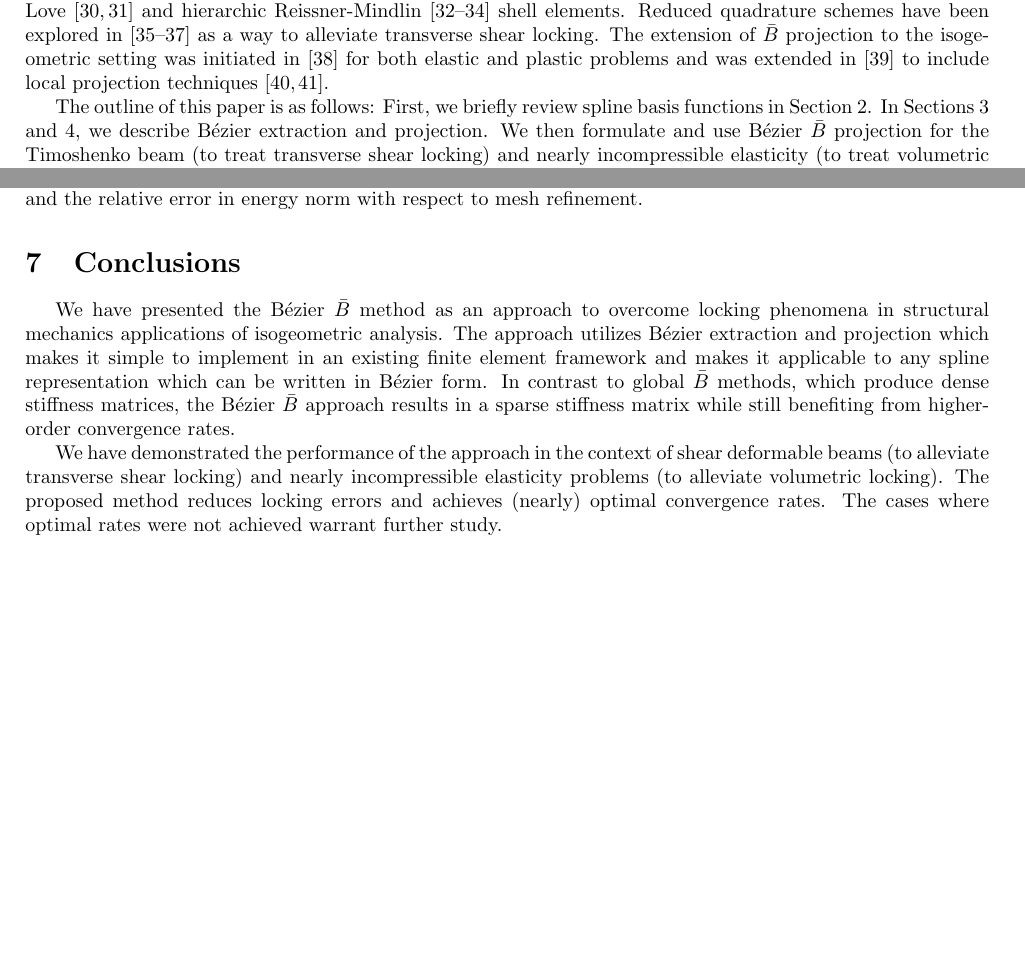
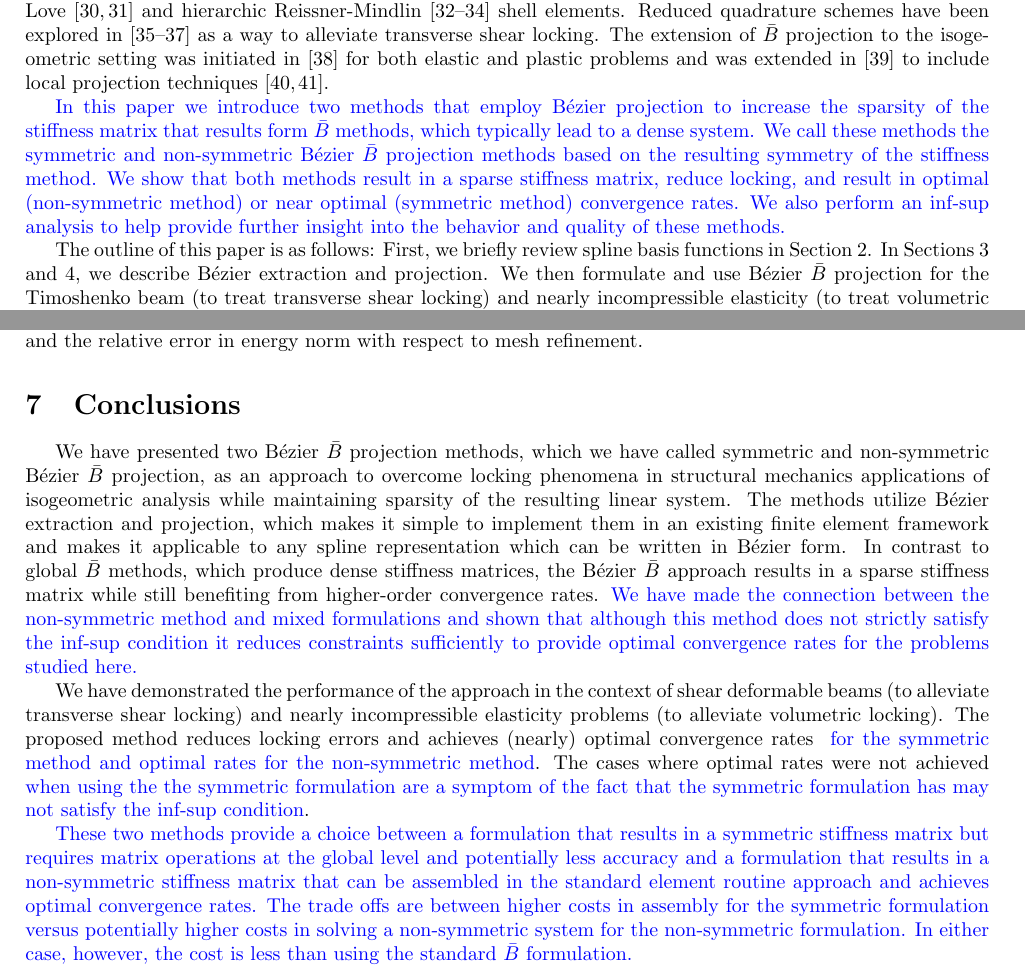
Before and after one commit to miaodi/Bbar, a LaTeX paper (projection1120.tex): two parts of pages 2 and 22 of 25, joined at a grey line, cut so that both start at the same text, the shorter picture padded with empty space. Compiled offline with pdfLaTeX.

Commit message:
Update introduction and conclusion.

```diff
--- a/projection1120.tex
+++ b/projection1120.tex
@@ -121,6 +121,8 @@ projections that are virtually indistinguishable from global $L^2$ projection. F
 Numerical locking in structural finite elements includes geometric locking in thin curved structural members such as membrane and shear locking and also includes volumetric locking in incompressible and nearly incompressible elasticity. There is an immense body of literature on approaches to overcome locking in the finite element community and various approaches have emerged as dominant. These include reduced quadrature~\cite{malkus_mixed_1978,zienkiewicz_reduced_1971}, $\bar{B}$ projection methods~\cite{nagtegaal_numerically_1974,hughes_generalization_1980}, and mixed methods based on the Hu-Washizu variational principle~\cite{dolbow_volumetric_1999,kasper_mixed-enhanced_2000,hughes_variational_1986}. It is important to mention that, although ameliorated at high polynomial degrees, smooth splines in the context of IGA still exhibit locking behavior~\cite{echter_numerical_2010, bouclier_locking_2012}.
 
 In IGA, there is a growing literature on the treatment of locking in structural elements. Leveraging higher-order smoothness, transverse shear locking can be eliminated at the theoretical level by employing Kirchhoff-Love~\cite{kiendl_isogeometric_2009, kiendl_isogeometric_2015} and hierarchic Reissner-Mindlin~\cite{oesterle_hierarchic_2017, oesterle_shear_2016,echter_hierarchic_2013} shell elements. Reduced quadrature schemes have been explored in~\cite{adam_improved_2014, adam_improved_2015, adam_selective_2015} as a way to alleviate transverse shear locking. The extension of $\bar{B}$ projection to the isogeometric setting was initiated in~\cite{elguedj:hal-00457010} for both elastic and plastic problems and was extended in~\cite{bouclier_efficient_2013} to include local projection techniques~\cite{mitchell_method_2011,govindjee_convergence_2012}.
+
+\added{In this paper we introduce two methods that employ \Bezier projection to increase the sparsity of the stiffness matrix that results form $\bar{B}$ methods, which typically lead to a dense system. We call these methods the symmetric and non-symmetric \Bezier $\bar{B}$ projection methods based on the resulting symmetry of the stiffness method. We show that both methods result in a sparse stiffness matrix, reduce locking, and result in optimal (non-symmetric method) or near optimal (symmetric method) convergence rates.  We also perform an inf-sup analysis to help provide further insight into the behavior and quality of these methods.}
 
 The outline of this paper is as follows: First, we briefly review spline basis functions in Section~\ref{sec:preliminaries}. In Sections~\ref{sec:extraction} and~\ref{sec:bproject}, we describe B\'ezier extraction and projection. We then formulate and use B\'ezier $\bar{B}$ projection for the Timoshenko beam (to treat transverse shear locking) and nearly incompressible elasticity (to treat volumetric locking) in Sections~\ref{sec:timoshenkobeam} and~\ref{sec:nearlyincompressible}, respectively. We provide detailed element level operations in both settings. We also presents numerical tests to show the performance of the proposed strategy. %We then conclude in Section~\ref{sec:conclusion}.
 
@@ -1016,9 +1019,11 @@ Convergence plots for the relative error of the displacement and energy in the $
 \section{Conclusions}
 \label{sec:conclusion}
 
-We have presented the B\'{e}zier $\bar{B}$ method as an approach to overcome locking phenomena in structural mechanics applications of isogeometric analysis. The approach utilizes B\'ezier extraction and projection which makes it simple to implement in an existing finite element framework and makes it applicable to any spline representation which can be written in \Bezier form. In contrast to global $\bar{B}$ methods, which produce dense stiffness matrices, the B\'ezier $\bar{B}$ approach results in a sparse stiffness matrix while still benefiting from higher-order convergence rates.
+We have presented two B\'{e}zier $\bar{B}$ projection methods, which we have called symmetric and non-symmetric \Bezier $\bar{B}$ projection, as an approach to overcome locking phenomena in structural mechanics applications of isogeometric analysis while maintaining sparsity of the resulting linear system. The methods utilize B\'ezier extraction and projection, which makes it simple to implement them in an existing finite element framework and makes it applicable to any spline representation which can be written in \Bezier form. In contrast to global $\bar{B}$ methods, which produce dense stiffness matrices, the B\'ezier $\bar{B}$ approach results in a sparse stiffness matrix while still benefiting from higher-order convergence rates. \added{We have made the connection between the non-symmetric method and mixed formulations and shown that although this method does not strictly satisfy the inf-sup condition it reduces constraints sufficiently to provide optimal convergence rates for the problems studied here.}
 
-We have demonstrated the performance of the approach in the context of shear deformable beams (to alleviate transverse shear locking) and nearly incompressible elasticity problems (to alleviate volumetric locking). The proposed method reduces locking errors and achieves (nearly) optimal convergence rates. The cases where optimal rates were not achieved warrant further study.
+We have demonstrated the performance of the approach in the context of shear deformable beams (to alleviate transverse shear locking) and nearly incompressible elasticity problems (to alleviate volumetric locking). The proposed method reduces locking errors and achieves (nearly) optimal convergence rates \added{ for the symmetric method and optimal rates for the non-symmetric method}. The cases where optimal rates were not achieved \added{when using the the symmetric formulation are a symptom of the fact that the symmetric formulation has may not satisfy the inf-sup condition}.
+
+\added{These two methods provide a choice between a formulation that results in a symmetric stiffness matrix but requires matrix operations at the global level and potentially less accuracy and a formulation that results in a non-symmetric stiffness matrix that can be assembled in the standard element routine approach and achieves optimal convergence rates. The trade offs are between higher costs in assembly for the symmetric formulation versus potentially higher costs in solving a non-symmetric system for the non-symmetric formulation. In either case, however, the cost is less than using the standard $\bar{B}$ formulation.}
 \bibliographystyle{elsarticle-num}
 \bibliography{bibliography}
 \end{document}
```
Also changed, not shown: projection1120.tex (1 more changed lines).
